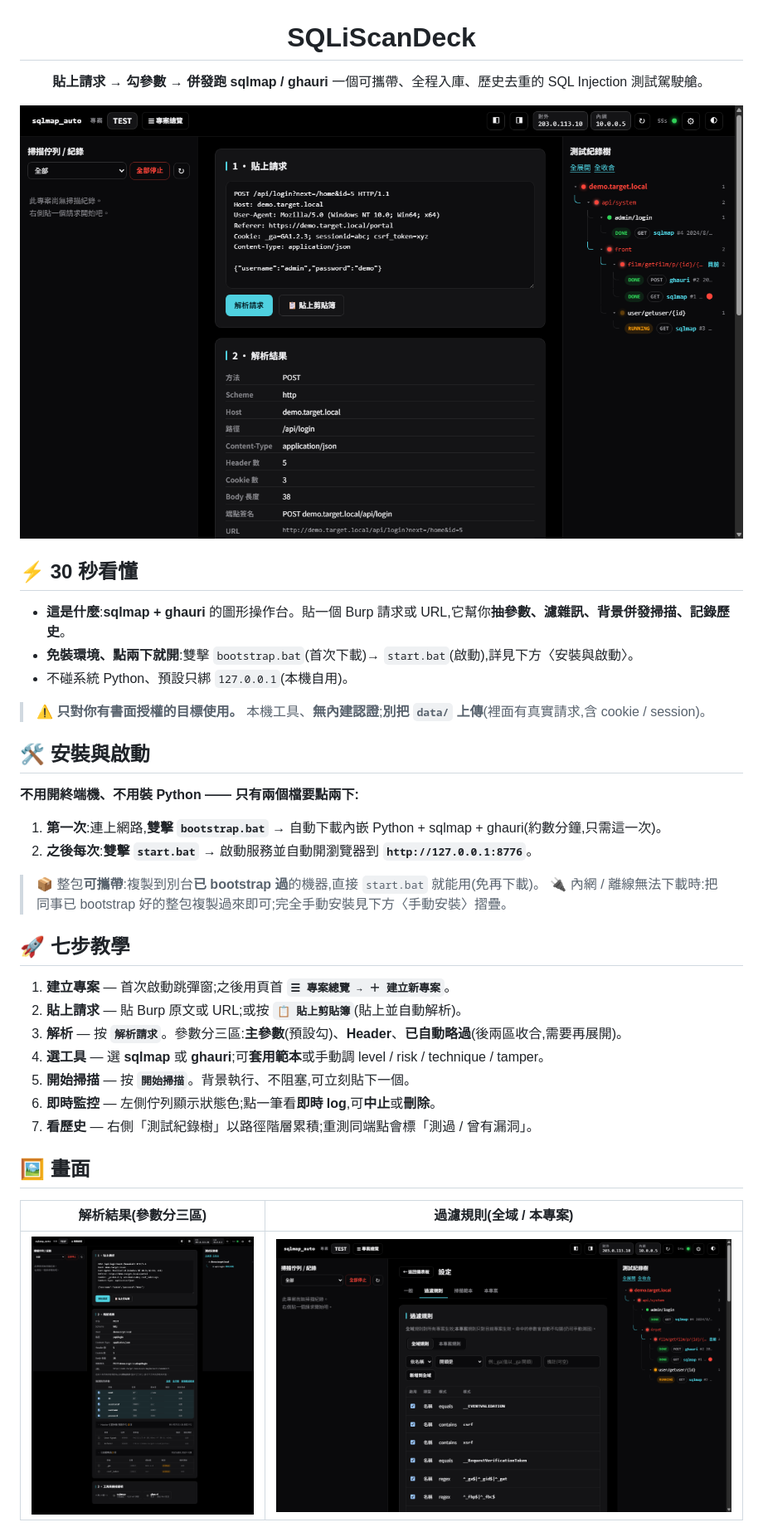
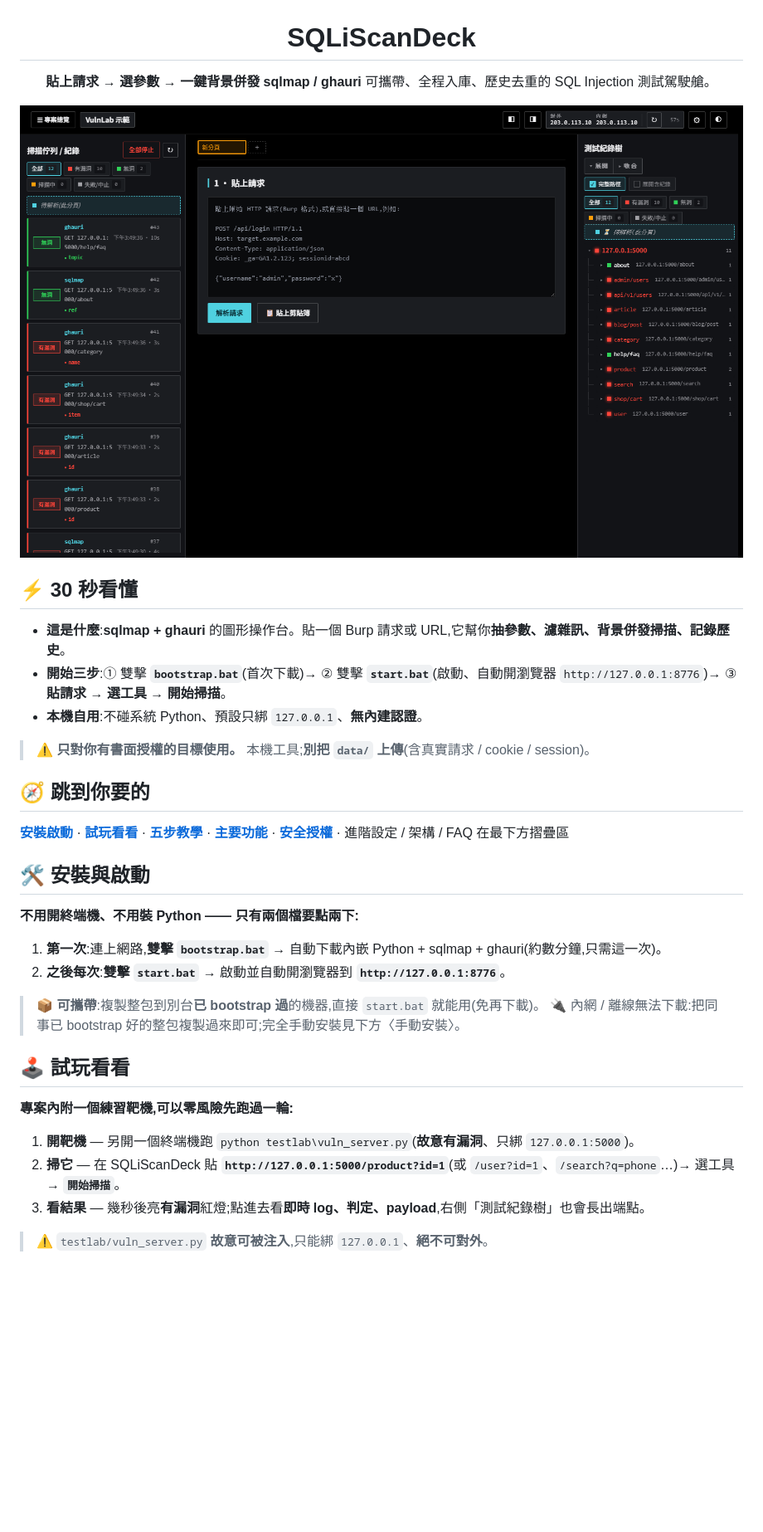
Before and after one commit to kunjitw/SQLiScanDeck, a Markdown page: README.md, the part around one of its changes. Shown at 83% size. Rendered like a GitHub page; pictures changed too: docs/demo.png (added); blank space fills up the shorter version.

```diff
--- a/README.md
+++ b/README.md
@@ -2,20 +2,24 @@
 
 # SQLiScanDeck
 
-**貼上請求 → 勾參數 → 併發跑 sqlmap / ghauri**
-一個可攜帶、全程入庫、歷史去重的 SQL Injection 測試駕駛艙。
+**貼上請求 → 選參數 → 一鍵背景併發 sqlmap / ghauri**
+可攜帶、全程入庫、歷史去重的 SQL Injection 測試駕駛艙。
 
-![主畫面與路徑階層測試紀錄樹](docs/tree.png)
+![SQLiScanDeck 主畫面 — 掃描佇列 + 路徑階層測試紀錄樹](docs/demo.png)
 
 </div>
 
 ## ⚡ 30 秒看懂
 
 - **這是什麼**:**sqlmap + ghauri** 的圖形操作台。貼一個 Burp 請求或 URL,它幫你**抽參數、濾雜訊、背景併發掃描、記錄歷史**。
-- **免裝環境、點兩下就開**:雙擊 `bootstrap.bat`(首次下載)→ `start.bat`(啟動),詳見下方〈安裝與啟動〉。
-- 不碰系統 Python、預設只綁 `127.0.0.1`(本機自用)。
+- **開始三步**:① 雙擊 **`bootstrap.bat`**(首次下載)→ ② 雙擊 **`start.bat`**(啟動、自動開瀏覽器 `http://127.0.0.1:8776`)→ ③ **貼請求 → 選工具 → 開始掃描**。
+- **本機自用**:不碰系統 Python、預設只綁 `127.0.0.1`、**無內建認證**。
 
-> ⚠️ **只對你有書面授權的目標使用。** 本機工具、**無內建認證**;**別把 `data/` 上傳**(裡面有真實請求,含 cookie / session)。
+> ⚠️ **只對你有書面授權的目標使用。** 本機工具;**別把 `data/` 上傳**(含真實請求 / cookie / session)。
+
+## 🧭 跳到你要的
+
+**[安裝啟動](#-安裝與啟動)** · **[試玩看看](#-試玩看看)** · **[五步教學](#-五步教學)** · **[主要功能](#-主要功能)** · **[安全授權](#-安全授權)** · 進階設定 / 架構 / FAQ 在最下方摺疊區
 
 ## 🛠️ 安裝與啟動
 
@@ -24,24 +28,18 @@
 1. **第一次**:連上網路,**雙擊 `bootstrap.bat`**
    → 自動下載內嵌 Python + sqlmap + ghauri(約數分鐘,只需這一次)。
 2. **之後每次**:**雙擊 `start.bat`**
-   → 啟動服務並自動開瀏覽器到 **`http://127.0.0.1:8776`**。
+   → 啟動並自動開瀏覽器到 **`http://127.0.0.1:8776`**。
 
-> 📦 整包**可攜帶**:複製到別台**已 bootstrap 過**的機器,直接 `start.bat` 就能用(免再下載)。
-> 🔌 內網 / 離線無法下載時:把同事已 bootstrap 好的整包複製過來即可;完全手動安裝見下方〈手動安裝〉摺疊。
+> 📦 **可攜帶**:複製整包到別台**已 bootstrap 過**的機器,直接 `start.bat` 就能用(免再下載)。
+> 🔌 內網 / 離線無法下載:把同事已 bootstrap 好的整包複製過來即可;完全手動安裝見下方〈手動安裝〉。
 
-## 🚀 七步教學
+## 🕹️ 試玩看看
 
-1. **建立專案** — 首次啟動跳彈窗;之後用頁首 **`☰ 專案總覽 → ＋ 建立新專案`**。
-2. **貼上請求** — 貼 Burp 原文或 URL;或按 **`📋 貼上剪貼簿`**(貼上並自動解析)。
-3. **解析** — 按 **`解析請求`**。參數分三區:**主參數**(預設勾)、**Header**、**已自動略過**(後兩區收合,需要再展開)。
-4. **選工具** — 選 **sqlmap** 或 **ghauri**;可**套用範本**或手動調 level / risk / technique / tamper。
-5. **開始掃描** — 按 **`開始掃描`**。背景執行、不阻塞,可立刻貼下一個。
-6. **即時監控** — 左側佇列顯示狀態色;點一筆看**即時 log**,可**中止**或**刪除**。
-7. **看歷史** — 右側「測試紀錄樹」以路徑階層累積;重測同端點會標「測過 / 曾有漏洞」。
+**專案內附一個練習靶機,可以零風險先跑過一輪:**
 
-## 🖼️ 畫面
+1. **開靶機** — 另開一個終端機跑 `python testlab\vuln_server.py`(**故意有漏洞**、只綁 `127.0.0.1:5000`)。
+2. **掃它** — 在 SQLiScanDeck 貼 **`http://127.0.0.1:5000/product?id=1`**(或 `/user?id=1`、`/search?q=phone`…)→ 選工具 → **`開始掃描`**。
+3. **看結果** — 幾秒後亮**有漏洞**紅燈;點進去看**即時 log、判定、payload**,右側「測試紀錄樹」也會長出端點。
 
-| 解析結果(參數分三區) | 過濾規則(全域 / 本專案) |
-|:--:|:--:|
-| ![解析結果](docs/dashboard.png) | ![過濾規則](docs/rules.png) |
+> ⚠️ `testlab/vuln_server.py` **故意可被注入**,只能綁 `127.0.0.1`、**絕不可對外**。
 
```
Also changed, not shown: other parts of README.md (+37 -23 lines).
